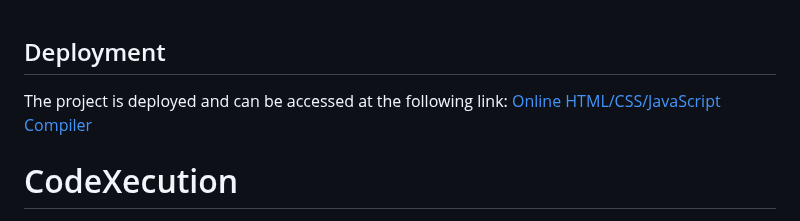
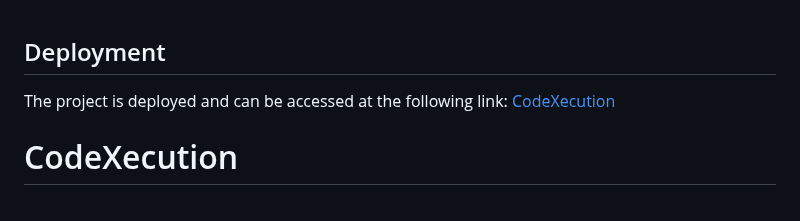
Before and after one commit to Mohamed-Jameel-13/CodeXecution, a Markdown page: README.md, the part around the change. Rendered like a GitHub page.

```diff
--- a/README.md
+++ b/README.md
@@ -1,7 +1,7 @@
 ## Deployment
 
 The project is deployed and can be accessed at the following link:
-[Online HTML/CSS/JavaScript Compiler](https://mohamed-jameel-13.github.io/Online-HTML-CSS-Javascript-Compiler/)
+[CodeXecution](https://mohamed-jameel-13.github.io/Online-HTML-CSS-Javascript-Compiler/)
 
 
 # CodeXecution
```
